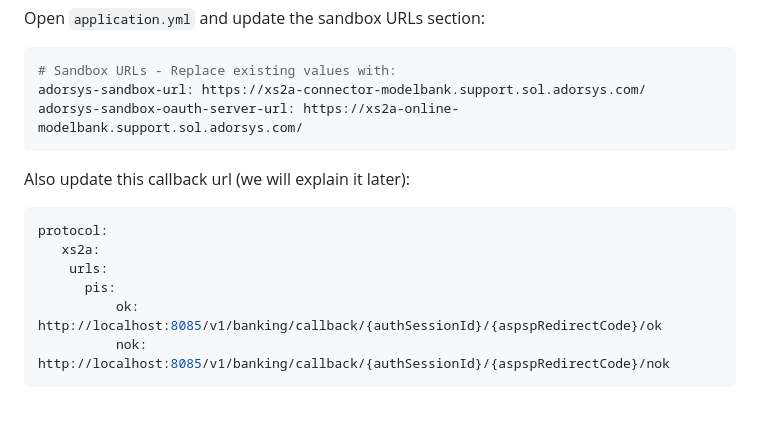
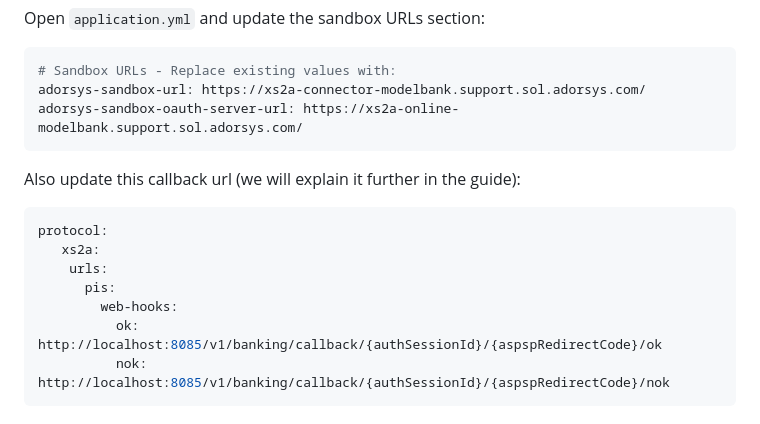
Before and after one commit to ADORSYS-GIS/taler-wise, a Markdown page: docs/taler_wise_user_guide.md, the part around the change. Drawn GitHub-style.

Commit message:
update documentation

````diff
--- a/docs/taler_wise_user_guide.md
+++ b/docs/taler_wise_user_guide.md
@@ -96,12 +96,13 @@ adorsys-sandbox-url: https://xs2a-connector-modelbank.support.sol.adorsys.com/
 adorsys-sandbox-oauth-server-url: https://xs2a-online-modelbank.support.sol.adorsys.com/
 ```
 
-Also update this callback url (we will explain it later):
+Also update this callback url (we will explain it further in the guide):
 ```yaml
 protocol:
    xs2a:
     urls:
       pis:
+        web-hooks:
           ok: http://localhost:8085/v1/banking/callback/{authSessionId}/{aspspRedirectCode}/ok
           nok: http://localhost:8085/v1/banking/callback/{authSessionId}/{aspspRedirectCode}/nok
 ```
````
